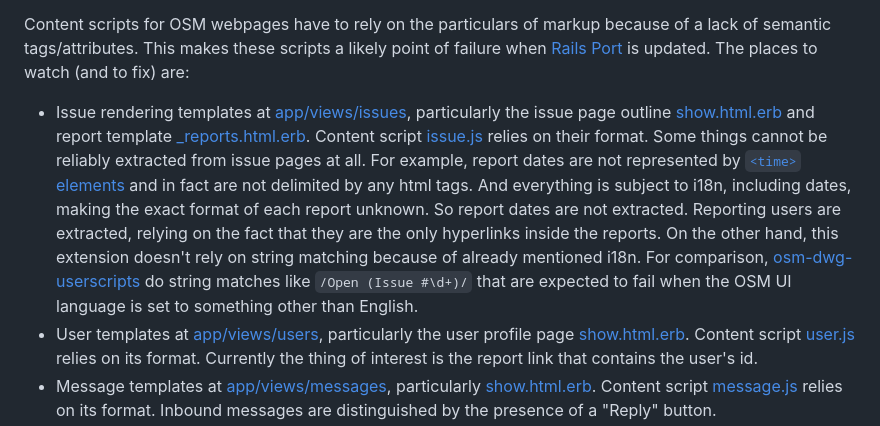
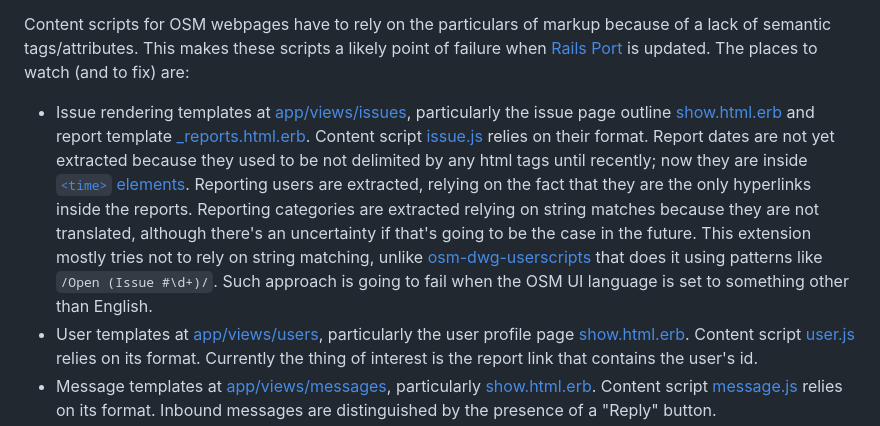
Before and after one commit to AntonKhorev/osm-dwg-helper, a Markdown page: CONTRIBUTING.md, the part around the change. GitHub-like rendering.

Commit message:
updated content script guide with <time> elements

```diff
--- a/CONTRIBUTING.md
+++ b/CONTRIBUTING.md
@@ -43,7 +43,7 @@ Content scripts are run in order to retrieve and change information on OSM and O
 
 Content scripts for OSM webpages have to rely on the particulars of markup because of a lack of semantic tags/attributes. This makes these scripts a likely point of failure when [Rails Port](https://github.com/openstreetmap/openstreetmap-website) is updated. The places to watch (and to fix) are:
 
-- Issue rendering templates at [app/views/issues](https://github.com/openstreetmap/openstreetmap-website/tree/master/app/views/issues), particularly the issue page outline [show.html.erb](https://github.com/openstreetmap/openstreetmap-website/blob/master/app/views/issues/show.html.erb) and report template [_reports.html.erb](https://github.com/openstreetmap/openstreetmap-website/blob/master/app/views/issues/_reports.html.erb). Content script [issue.js](./src/content/issue.js) relies on their format. Some things cannot be reliably extracted from issue pages at all. For example, report dates are not represented by [`<time>` elements](https://developer.mozilla.org/en-US/docs/Web/HTML/Element/time) and in fact are not delimited by any html tags. And everything is subject to i18n, including dates, making the exact format of each report unknown. So report dates are not extracted. Reporting users are extracted, relying on the fact that they are the only hyperlinks inside the reports. On the other hand, this extension doesn't rely on string matching because of already mentioned i18n. For comparison, [osm-dwg-userscripts] do string matches like `/Open (Issue #\d+)/` that are expected to fail when the OSM UI language is set to something other than English.
+- Issue rendering templates at [app/views/issues](https://github.com/openstreetmap/openstreetmap-website/tree/master/app/views/issues), particularly the issue page outline [show.html.erb](https://github.com/openstreetmap/openstreetmap-website/blob/master/app/views/issues/show.html.erb) and report template [_reports.html.erb](https://github.com/openstreetmap/openstreetmap-website/blob/master/app/views/issues/_reports.html.erb). Content script [issue.js](./src/content/issue.js) relies on their format. Report dates are not yet extracted because they used to be not delimited by any html tags until recently; now they are inside [`<time>` elements](https://developer.mozilla.org/en-US/docs/Web/HTML/Element/time). Reporting users are extracted, relying on the fact that they are the only hyperlinks inside the reports. Reporting categories are extracted relying on string matches because they are not translated, although there's an uncertainty if that's going to be the case in the future. This extension mostly tries not to rely on string matching, unlike [osm-dwg-userscripts] that does it using patterns like `/Open (Issue #\d+)/`. Such approach is going to fail when the OSM UI language is set to something other than English.
 - User templates at [app/views/users](https://github.com/openstreetmap/openstreetmap-website/tree/master/app/views/users), particularly the user profile page [show.html.erb](https://github.com/openstreetmap/openstreetmap-website/blob/master/app/views/users/show.html.erb). Content script [user.js](./src/content/user.js) relies on its format. Currently the thing of interest is the report link that contains the user's id.
 - Message templates at [app/views/messages](https://github.com/openstreetmap/openstreetmap-website/tree/master/app/views/messages), particularly [show.html.erb](https://github.com/openstreetmap/openstreetmap-website/blob/master/app/views/messages/show.html.erb). Content script [message.js](./src/content/message.js) relies on its format. Inbound messages are distinguished by the presence of a "Reply" button.
 - Block templates at [app/views/user_blocks](app/views/user_blocks/). Content script [block.js](./src/content/block.js) relies on their format. There's an extra hurdle of finding the blocked user's name on the rendered webpage. It comes in the headed together with the name of the block issuer. A locale-dependent string is substituted there, making the username order locale-dependent. Usually the blocked user's name comes first, but there are a few exceptions, currently 'diq','hu' and 'ja' locales. They are detected by the content script. The locale strings are found in [config/locales](https://github.com/openstreetmap/openstreetmap-website/blob/master/config/locales/), `user_blocks.show.heading_html` items of yml files.
```
